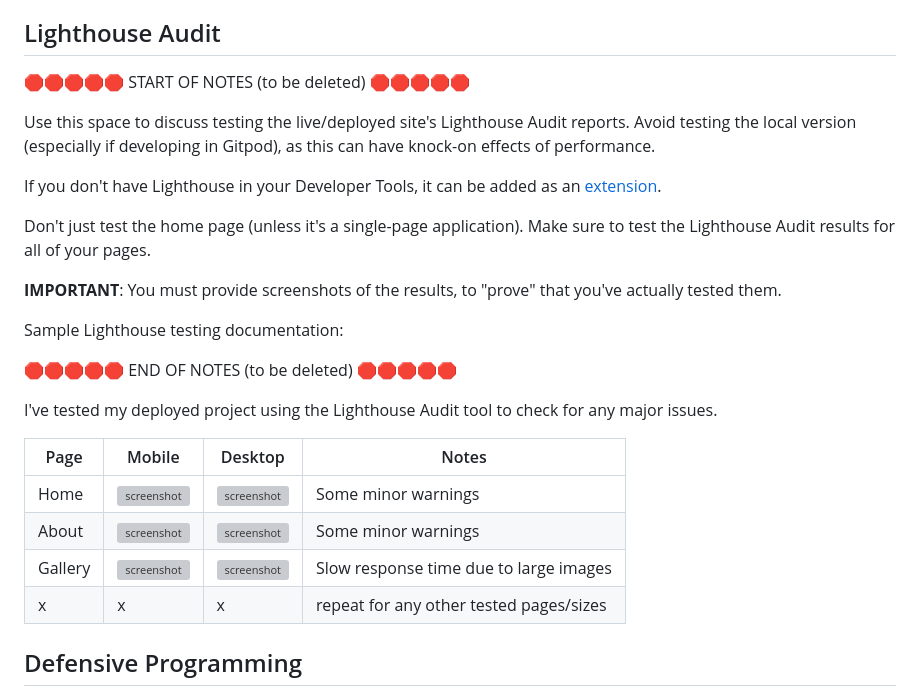
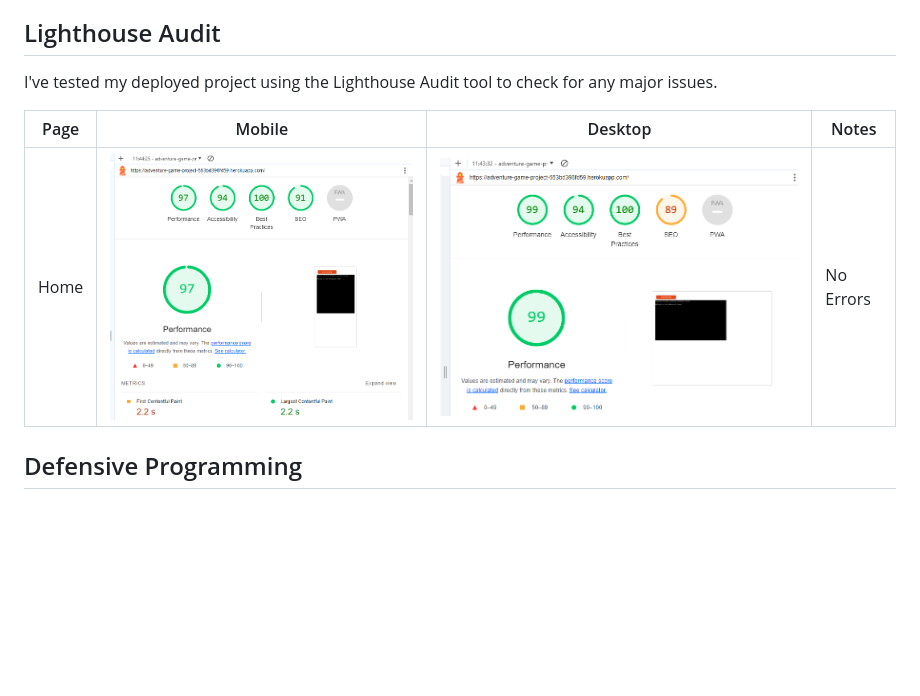
Before and after one commit to jesperba01/Adventure-game, a Markdown page: TESTING.md, the part around the change. GitHub-like rendering; blank space fills up the shorter version; grey boxes are pictures that could not be loaded.

Commit message:
Add lighthouse screenshots to TESTING.md

```diff
--- a/TESTING.md
+++ b/TESTING.md
@@ -43,31 +43,11 @@ I've tested my deployed project on multiple browsers to check for compatibility
 
 ## Lighthouse Audit
 
-🛑🛑🛑🛑🛑 START OF NOTES (to be deleted) 🛑🛑🛑🛑🛑
-
-Use this space to discuss testing the live/deployed site's Lighthouse Audit reports.
-Avoid testing the local version (especially if developing in Gitpod), as this can have knock-on effects of performance.
-
-If you don't have Lighthouse in your Developer Tools,
-it can be added as an [extension](https://chrome.google.com/webstore/detail/lighthouse/blipmdconlkpinefehnmjammfjpmpbjk).
-
-Don't just test the home page (unless it's a single-page application).
-Make sure to test the Lighthouse Audit results for all of your pages.
-
-**IMPORTANT**: You must provide screenshots of the results, to "prove" that you've actually tested them.
-
-Sample Lighthouse testing documentation:
-
-🛑🛑🛑🛑🛑 END OF NOTES (to be deleted) 🛑🛑🛑🛑🛑
-
 I've tested my deployed project using the Lighthouse Audit tool to check for any major issues.
 
 | Page | Mobile | Desktop | Notes |
 | --- | --- | --- | --- |
-| Home | ![screenshot](documentation/lighthouse-home-mobile.png) | ![screenshot](documentation/lighthouse-home-desktop.png) | Some minor warnings |
-| About | ![screenshot](documentation/lighthouse-about-mobile.png) | ![screenshot](documentation/lighthouse-about-desktop.png) | Some minor warnings |
-| Gallery | ![screenshot](documentation/lighthouse-gallery-mobile.png) | ![screenshot](documentation/lighthouse-gallery-desktop.png) | Slow response time due to large images |
-| x | x | x | repeat for any other tested pages/sizes |
+| Home | ![screenshot](assets/documentation/testing/lightmobilpp3.png) | ![screenshot](assets/documentation/testing/lightpp3.png) | No Errors |
 
 ## Defensive Programming
 
```
